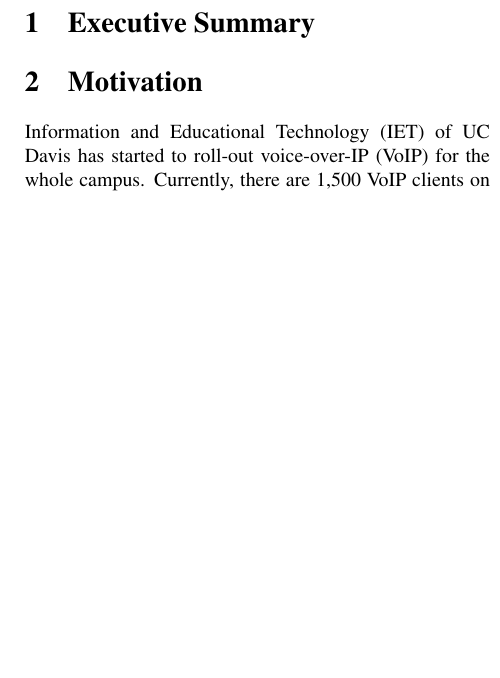
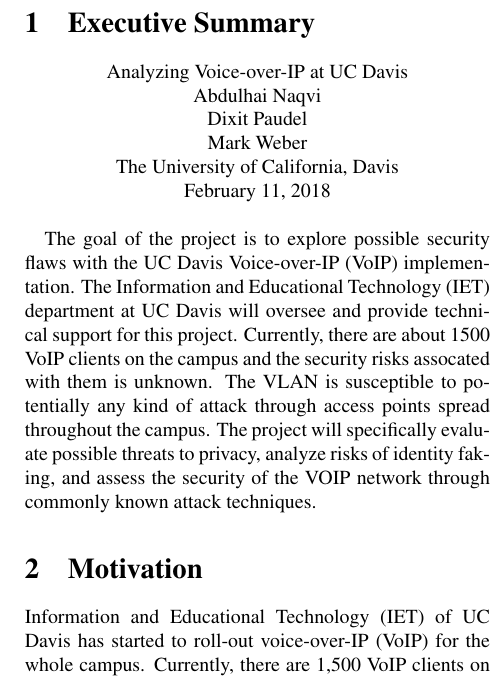
Before and after one commit to meongithub/ecs289M, a LaTeX document (proposal/main.tex, which reads proposal/summary.tex): part of one column of page 2 of 3, cut so that both start at the same text, the shorter picture padded with empty space. Compiled offline with pdfLaTeX.

Commit message:
add summary

```diff
--- a/proposal/summary.tex
+++ b/proposal/summary.tex
@@ -1 +1,13 @@
 \section{Executive Summary}
+
+
+\begin{centering}
+Analyzing Voice-over-IP at UC Davis \\
+Abdulhai Naqvi \\
+Dixit Paudel \\
+Mark Weber \\
+The University of California, Davis \\
+February 11, 2018  \\~\\
+\end{centering}
+
+The goal of the project is to explore possible security flaws with the UC Davis Voice-over-IP (VoIP) implementation. The Information and Educational Technology (IET) department at UC Davis will oversee and provide technical support for this project. Currently, there are about 1500 VoIP clients on the campus and the security risks assocated with them is unknown. The VLAN is susceptible to potentially any kind of attack through access points spread throughout the campus. The project will specifically evaluate possible threats to privacy, analyze risks of identity faking, and assess the security of the VOIP network through commonly known attack techniques.
```
